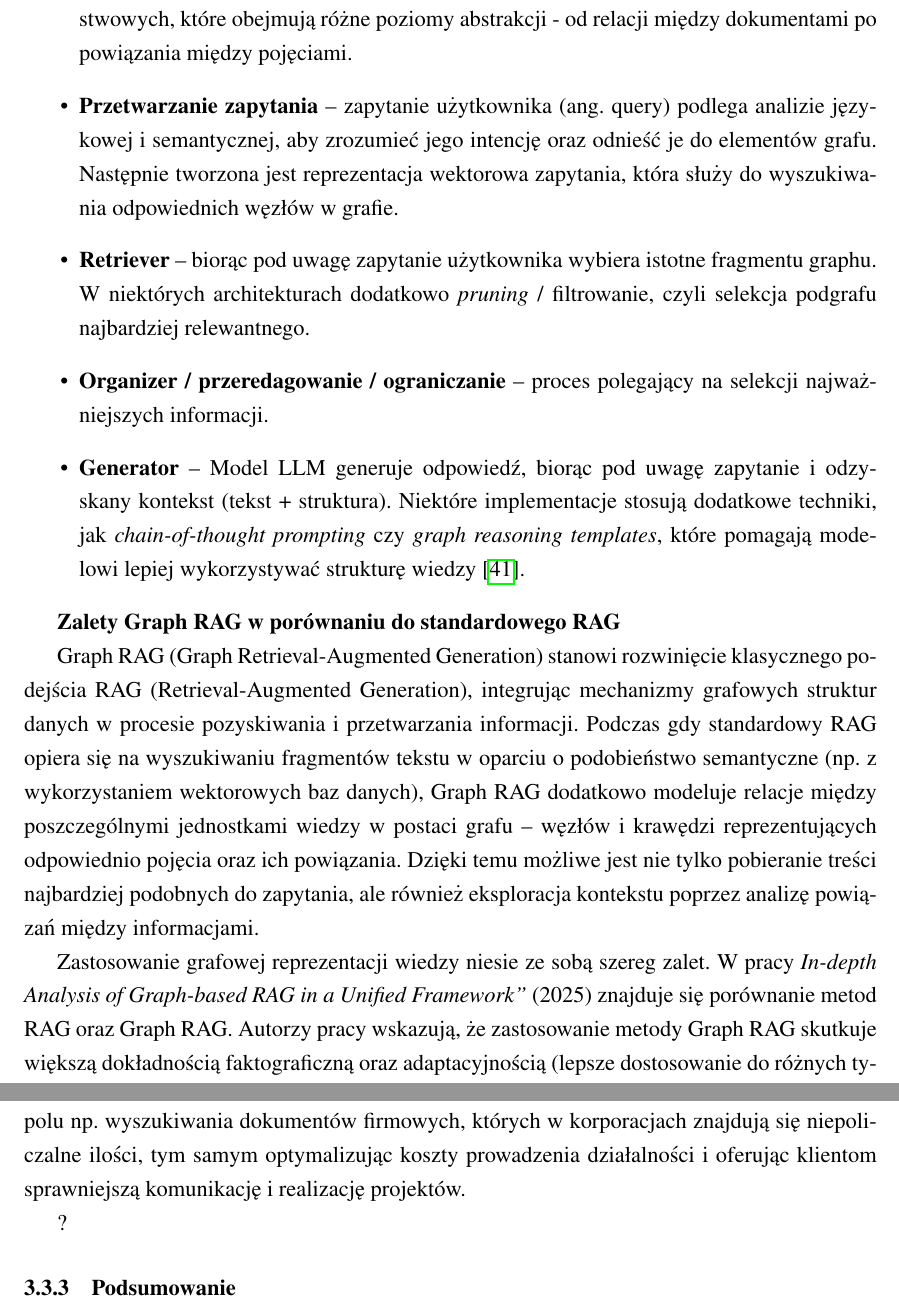
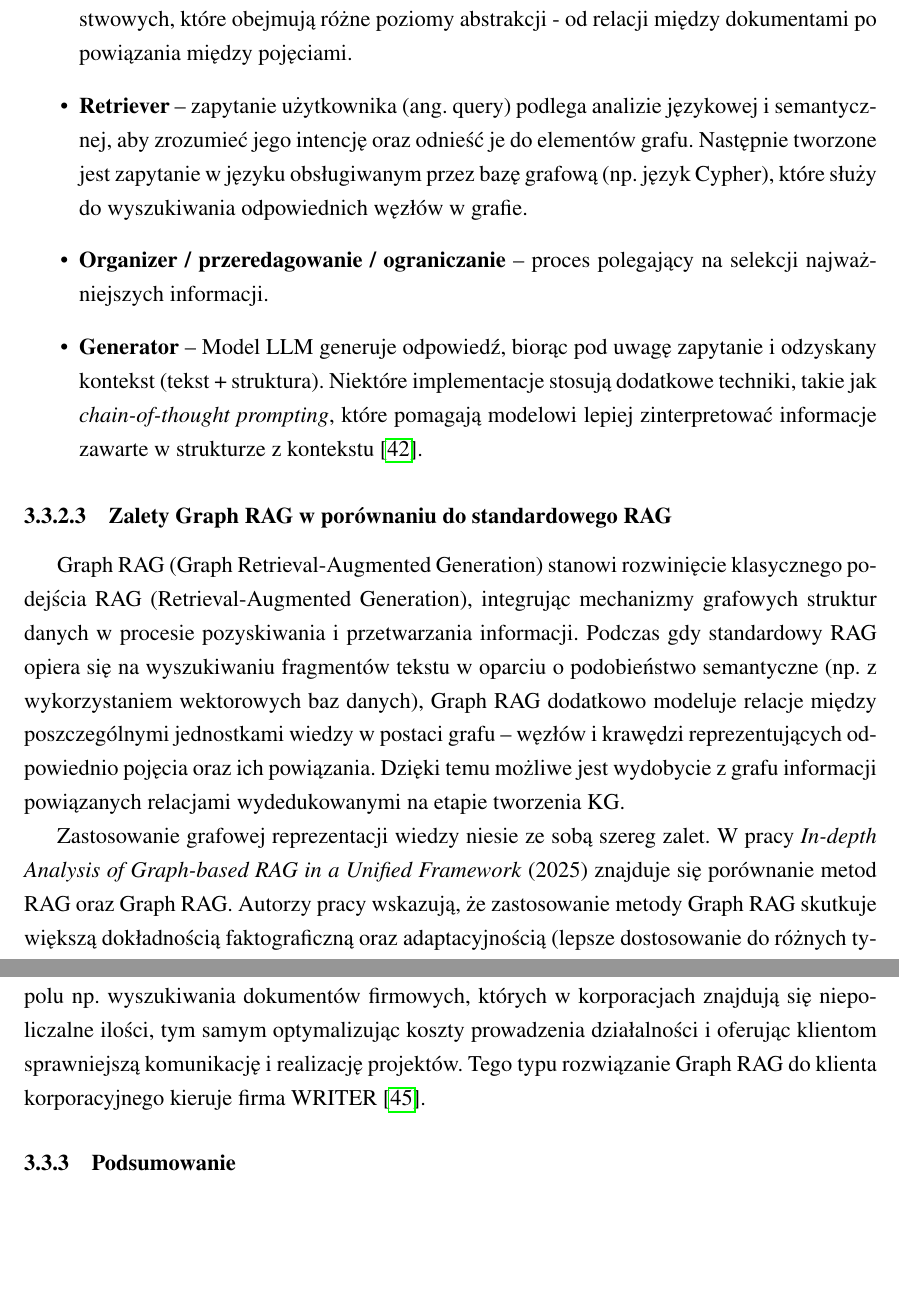
Before and after one commit to venCjin/M.Sc._AI, a LaTeX document (overleaf/main.tex): two parts of pages 24 and 25 of 63, joined at a grey line, cut so that both start at the same text, the shorter picture padded with empty space. Compiled offline with pdfLaTeX.

Commit message:
wip - zmiany w części teoretycznej 14.11.2025

```diff
--- a/overleaf/main.tex
+++ b/overleaf/main.tex
@@ -561,26 +565,20 @@ Architektura Graph RAG składa się z następujących komponentów:
     \item \textbf{Przetwarzanie wstępne i ekstrakcja struktur} -- surowe dane tekstowe są oczyszczane, segmentowane i analizowane w celu wyodrębnienia jednostek semantycznych. Typowym krokiem jest tzw. \textit{chunking}, czyli podział dokumentów na mniejsze fragmenty o spójnej treści, które będą później indeksowane. Następnie stosuje się narzędzia NLP do ekstrakcji bytów (ang. entity extraction) oraz relacji między nimi (ang. relation extraction).
     \item \textbf{Proces budowy grafu} -- proces tworzenia węzłów i krawędzi. Każdy węzeł reprezentuje określony byt (np. pojęcie, dokument, autor, termin), a krawędzie opisują relacje między nimi (np. „cytuje”, „dotyczy”, „pochodzi z”). Możliwe jest tworzenie grafów wielowarstwowych, które obejmują różne poziomy abstrakcji - od relacji między dokumentami po powiązania między pojęciami.
     % \item \textbf{Indeksowanie / reprezentacja} -- tworzenie embeddingów węzłów, tekstów, struktury. Embedding pozwala na mierzenie semantycznego podobieństwa między strukturami grafu a zapytaniem użytkownika.
-    \item \textbf{Przetwarzanie zapytania} -- zapytanie użytkownika (ang. query) podlega analizie językowej i semantycznej, aby zrozumieć jego intencję oraz odnieść je do elementów grafu. Następnie tworzona jest reprezentacja wektorowa zapytania, która służy do wyszukiwania odpowiednich węzłów w grafie.
-    \item \textbf{Retriever} -- biorąc pod uwagę zapytanie użytkownika wybiera istotne fragmentu graphu. W niektórych architekturach dodatkowo \textit{pruning} / filtrowanie, czyli selekcja podgrafu najbardziej relewantnego.
+    % \item \textbf{Przetwarzanie zapytania} -- zapytanie użytkownika (ang. query) podlega analizie językowej i semantycznej, aby zrozumieć jego intencję oraz odnieść je do elementów grafu. Następnie tworzone jest zapytanie w języku obsługiwanym przez bazę grafową (np. język Cypher), które służy do wyszukiwania odpowiednich węzłów w grafie.
+    \item \textbf{Retriever} -- zapytanie użytkownika (ang. query) podlega analizie językowej i semantycznej, aby zrozumieć jego intencję oraz odnieść je do elementów grafu. Następnie tworzone jest zapytanie w języku obsługiwanym przez bazę grafową (np. język Cypher), które służy do wyszukiwania odpowiednich węzłów w grafie.
     \item \textbf{Organizer / przeredagowanie / ograniczanie} -- proces polegający na selekcji najważniejszych informacji.
-    \item \textbf{Generator} -- Model LLM generuje odpowiedź, biorąc pod uwagę zapytanie i odzyskany kontekst (tekst + struktura). Niektóre implementacje stosują dodatkowe techniki, jak \textit{chain-of-thought prompting} czy \textit{graph reasoning templates}, które pomagają modelowi lepiej wykorzystywać strukturę wiedzy \cite{grag1}.
+    \item \textbf{Generator} -- Model LLM generuje odpowiedź, biorąc pod uwagę zapytanie i odzyskany kontekst (tekst + struktura). Niektóre implementacje stosują dodatkowe techniki, takie jak \textit{chain-of-thought prompting}, które pomagają modelowi lepiej zinterpretować informacje zawarte w strukturze z kontekstu \cite{grag1}.
 \end{itemize}
 
-% \subsubsection{Zalety Graph RAG w porównaniu do standardowego RAG}
-\textbf{Zalety Graph RAG w porównaniu do standardowego RAG}
-
-Graph RAG (Graph Retrieval-Augmented Generation) stanowi rozwinięcie klasycznego podejścia RAG (Retrieval-Augmented Generation), integrując mechanizmy grafowych struktur danych w procesie pozyskiwania i przetwarzania informacji. Podczas gdy standardowy RAG opiera się na wyszukiwaniu fragmentów tekstu w oparciu o podobieństwo semantyczne (np. z wykorzystaniem wektorowych baz danych), Graph RAG dodatkowo modeluje relacje między poszczególnymi jednostkami wiedzy w postaci grafu -- węzłów i krawędzi reprezentujących odpowiednio pojęcia oraz ich powiązania. Dzięki temu możliwe jest nie tylko pobieranie treści najbardziej podobnych do zapytania, ale również eksploracja kontekstu poprzez analizę powiązań między informacjami.
-
-Zastosowanie grafowej reprezentacji wiedzy niesie ze sobą szereg zalet. W pracy \textit{In-depth Analysis of Graph-based RAG in a Unified Framework”} (2025) znajduje się porównanie metod RAG oraz Graph RAG. Autorzy pracy wskazują, że zastosowanie metody Graph RAG skutkuje większą dokładnością faktograficzną oraz adaptacyjnością (lepsze dostosowanie do różnych typów zapytań) \cite{grag2}. Dodatkowo Graph RAG można wykorzystywać w sposób dualny - graf w postawi relacji jest dobrze interpretowany przez modele językowe, a graf w postaci graficznej jest również możliwy do interpretacji przez specjalistów w danej dziedzinie. W pracy pod tytułem \textit{Knowledge Graph-augmented Language Models for Knowledge-Grounded Dialogue Generation} (2023) autorzy zauważają, że korzystanie z grafów wiedzy, przy generowaniu treści dialogowych poprawia spójność faktów i trafność odpowiedzi \cite{grag3}.
-
-?
-
-% Wydobywanie informacji z KG przez LLM pozwala na wykorzystywanie aktualnej wiedzy w odpowiedziach LLM, dzięki możliwości dynamicznego uzupełniania informacji. Dzięki jawnej strukturze KG, wiedza w nim zawarta jest łatwo interpretowalna dla LLM jak i dla użytkowników. Graph RAG wymaga od użytkownika tworzenia efektywnych promptów oraz dobrej integracji wydobytej wiedzy z grafu z generatorem tekstu. W przypadku dużej ilości wiedzy zawartej w KG, ograniczeniem może być maksymalna długość promptu wysyłanego do LLM - po przekroczeniu pewniej liczby tokenów, kolejne są ucinane i nie posłużą LLM jako dodatkowe informacje do generowania odpowiedzi.
-
-Podsumowując, wykorzystywanie KG jako źródła dodatkowych informacji pozwala dostarczać aktualne informacje do LLM, co jest ważnym aspektem w dzisiejszym świecie. Rozwiązanie to szczególnie użytecznie okazuje się w korporacjach, które z zasady mają sztywną strukturę organizacyjną oraz mają zdefiniowane procesy operacyjne, zwłaszcza gdy dbają o spełnianie norm ISO (w szczególności certyfikat ISO 9001 - zapewnienie stałej jakości procesów i usług). Dokumenty i procesy firmowe  idealnie nadają się do adaptacji do grafu wiedzy, a co ważniejsze z użyciem metod takich jak Graph RAG, znacznie ułatwią i przyspieszą pracę pracowników na polu np. wyszukiwania dokumentów firmowych, których w korporacjach znajdują się niepoliczalne ilości, tym samym optymalizując koszty prowadzenia działalności i oferując klientom sprawniejszą komunikację i realizację projektów.
-
-?
+\subsubsubsection{Zalety Graph RAG w porównaniu do standardowego RAG}
+% \textbf{Zalety Graph RAG w porównaniu do standardowego RAG}
+
+Graph RAG (Graph Retrieval-Augmented Generation) stanowi rozwinięcie klasycznego podejścia RAG (Retrieval-Augmented Generation), integrując mechanizmy grafowych struktur danych w procesie pozyskiwania i przetwarzania informacji. Podczas gdy standardowy RAG opiera się na wyszukiwaniu fragmentów tekstu w oparciu o podobieństwo semantyczne (np. z wykorzystaniem wektorowych baz danych), Graph RAG dodatkowo modeluje relacje między poszczególnymi jednostkami wiedzy w postaci grafu -- węzłów i krawędzi reprezentujących odpowiednio pojęcia oraz ich powiązania. Dzięki temu możliwe jest wydobycie z grafu informacji powiązanych relacjami wydedukowanymi na etapie tworzenia KG.
+
+Zastosowanie grafowej reprezentacji wiedzy niesie ze sobą szereg zalet. W pracy \textit{In-depth Analysis of Graph-based RAG in a Unified Framework} (2025) znajduje się porównanie metod RAG oraz Graph RAG. Autorzy pracy wskazują, że zastosowanie metody Graph RAG skutkuje większą dokładnością faktograficzną oraz adaptacyjnością (lepsze dostosowanie do różnych typów zapytań) \cite{grag2}. Dodatkowo Graph RAG można wykorzystywać w sposób dualny - graf w postawi relacji jest dobrze interpretowany przez modele językowe, a graf w postaci graficznej jest również możliwy do interpretacji przez specjalistów w danej dziedzinie. W pracy pod tytułem \textit{Knowledge Graph-augmented Language Models for Knowledge-Grounded Dialogue Generation} (2023) autorzy zauważają, że korzystanie z grafów wiedzy, przy generowaniu treści dialogowych poprawia spójność faktów i trafność odpowiedzi \cite{grag3}.
+
+Podsumowując, wykorzystywanie KG jako źródła dodatkowych informacji pozwala dostarczać aktualne informacje do LLM, co jest ważnym aspektem w dzisiejszym świecie. Rozwiązanie to szczególnie użytecznie okazuje się w korporacjach, które z zasady mają sztywną strukturę organizacyjną oraz mają zdefiniowane procesy operacyjne, zwłaszcza gdy dbają o spełnianie norm ISO (w szczególności certyfikat ISO 9001 - zapewnienie stałej jakości procesów i usług). Dokumenty i procesy firmowe idealnie nadają się do adaptacji do grafu wiedzy, a co ważniejsze z użyciem metod takich jak Graph RAG, znacznie ułatwią i przyspieszą pracę pracowników na polu np. wyszukiwania dokumentów firmowych, których w korporacjach znajdują się niepoliczalne ilości, tym samym optymalizując koszty prowadzenia działalności i oferując klientom sprawniejszą komunikację i realizację projektów. Tego typu rozwiązanie Graph RAG do klienta korporacyjnego kieruje firma WRITER \cite{writer}.
 
 % Grafy wiedzy używane są przez wiele firm oraz instytucji państwowych. Firma Ringier Axel Springer Polska wykorzystuje modele oparte na Graph RAG, przy wspomaganiu śledztw dziennikarskich.
 % ! --------
```
Also changed, not shown: overleaf/bibliografia.bib (+17 -0 lines), overleaf/main.tex (12 more changed lines).
